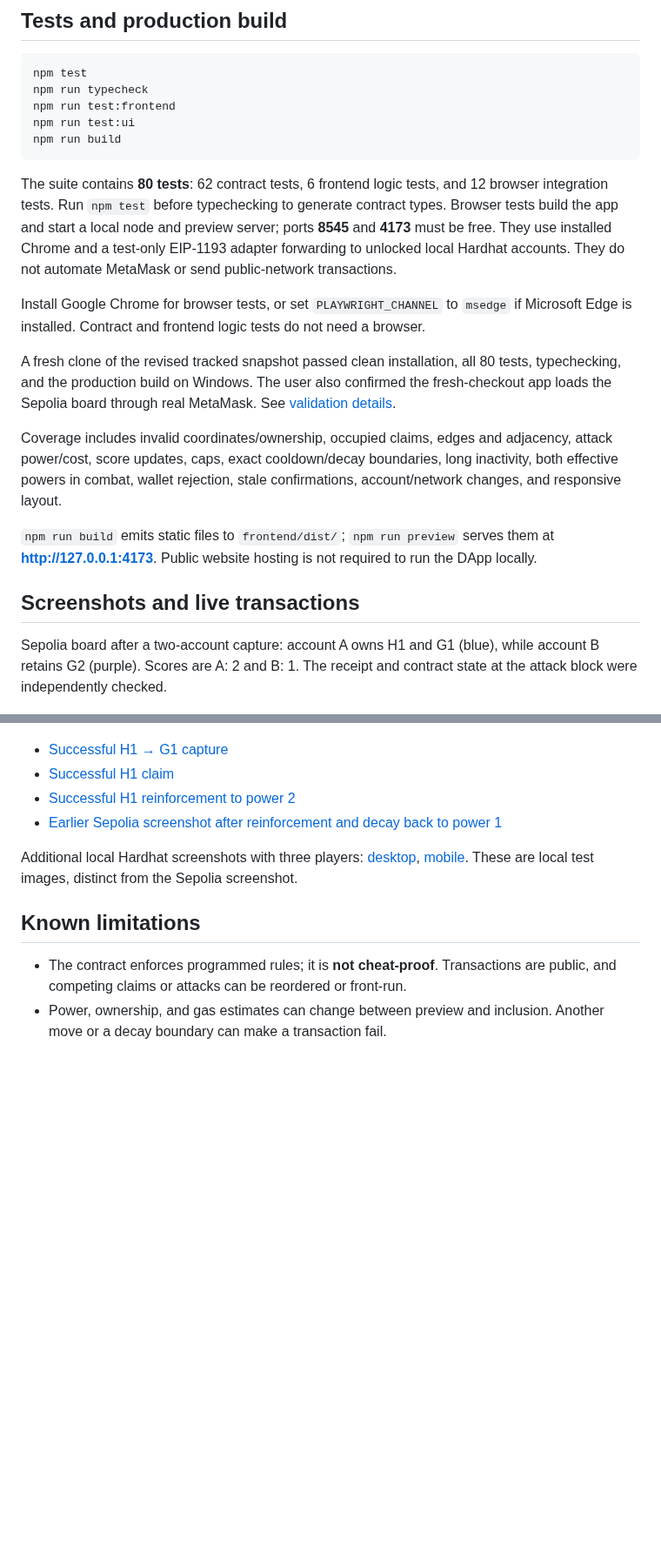
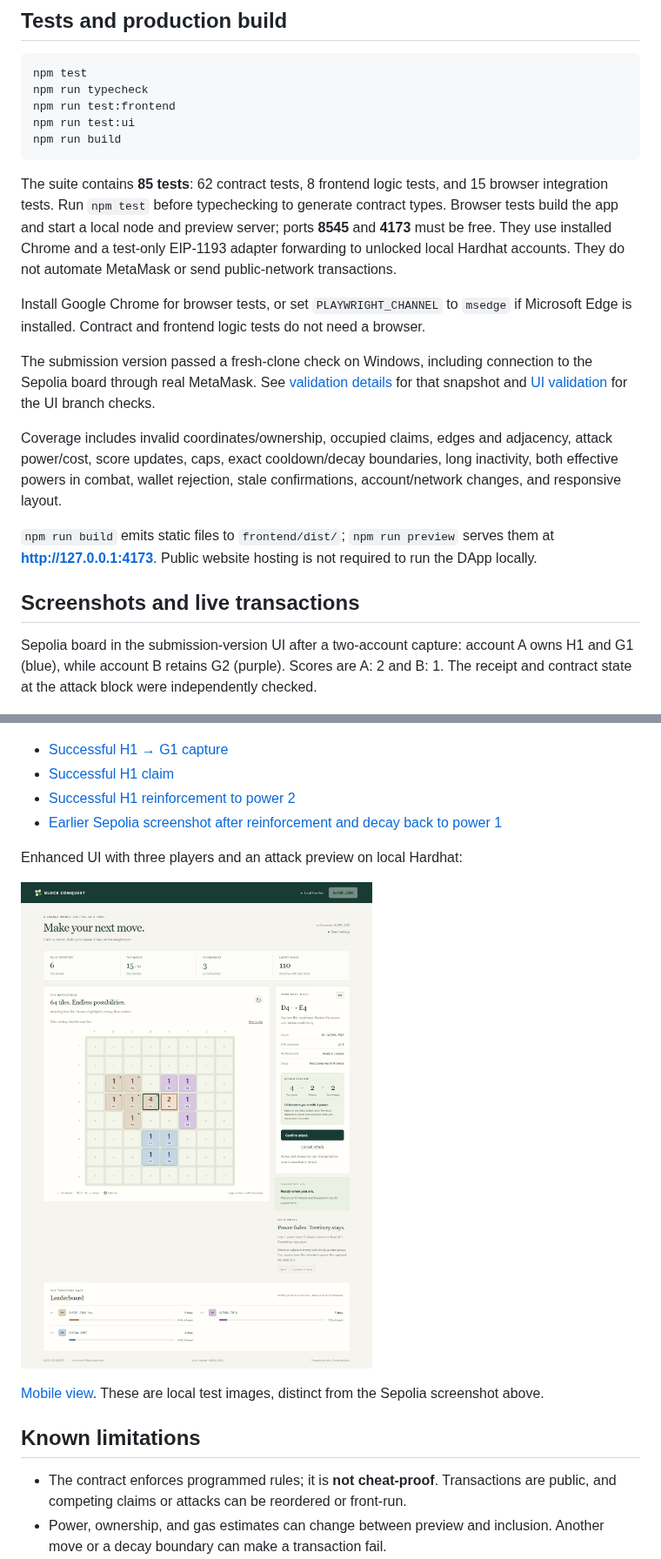
Before and after one commit to JishnuJMR/block-conquest, a Markdown page: README.md, 2 parts joined by grey strips. Shown at 87% size. Rendered like a GitHub page; pictures changed too: docs/screenshots/local-board-desktop.png; blank space fills up the shorter version.

````diff
--- a/README.md
+++ b/README.md
@@ -89,11 +94,11 @@ npm run test:ui
 npm run build
 ```
 
-The suite contains **80 tests**: 62 contract tests, 6 frontend logic tests, and 12 browser integration tests. Run `npm test` before typechecking to generate contract types. Browser tests build the app and start a local node and preview server; ports **8545** and **4173** must be free. They use installed Chrome and a test-only EIP-1193 adapter forwarding to unlocked local Hardhat accounts. They do not automate MetaMask or send public-network transactions.
+The suite contains **85 tests**: 62 contract tests, 8 frontend logic tests, and 15 browser integration tests. Run `npm test` before typechecking to generate contract types. Browser tests build the app and start a local node and preview server; ports **8545** and **4173** must be free. They use installed Chrome and a test-only EIP-1193 adapter forwarding to unlocked local Hardhat accounts. They do not automate MetaMask or send public-network transactions.
 
 Install Google Chrome for browser tests, or set `PLAYWRIGHT_CHANNEL` to `msedge` if Microsoft Edge is installed. Contract and frontend logic tests do not need a browser.
 
-A fresh clone of the revised tracked snapshot passed clean installation, all 80 tests, typechecking, and the production build on Windows. The user also confirmed the fresh-checkout app loads the Sepolia board through real MetaMask. See [validation details](docs/VALIDATION.md).
+The submission version passed a fresh-clone check on Windows, including connection to the Sepolia board through real MetaMask. See [validation details](docs/VALIDATION.md) for that snapshot and [UI validation](docs/dev-notes/UI_ENHANCEMENTS.md) for the UI branch checks.
 
 Coverage includes invalid coordinates/ownership, occupied claims, edges and adjacency, attack power/cost, score updates, caps, exact cooldown/decay boundaries, long inactivity, both effective powers in combat, wallet rejection, stale confirmations, account/network changes, and responsive layout.
 
@@ -101,7 +106,7 @@ Coverage includes invalid coordinates/ownership, occupied claims, edges and adja
 
 ## Screenshots and live transactions
 
-Sepolia board after a two-account capture: account A owns H1 and G1 (blue), while account B retains G2 (purple). Scores are A: 2 and B: 1. The receipt and contract state at the attack block were independently checked.
+Sepolia board in the submission-version UI after a two-account capture: account A owns H1 and G1 (blue), while account B retains G2 (purple). Scores are A: 2 and B: 1. The receipt and contract state at the attack block were independently checked.
 
 ![Block Conquest on Sepolia after capture, showing two owner colours, scores, and Attack confirmed](docs/screenshots/sepolia-capture.png)
 
@@ -110,7 +115,11 @@ Sepolia board after a two-account capture: account A owns H1 and G1 (blue), whil
 - [Successful H1 reinforcement to power 2](https://sepolia.etherscan.io/tx/0xaf99d3aa6b37990fee418dbef511ff39a5e450a6f55658a73ba413a87d3de50c)
 - [Earlier Sepolia screenshot after reinforcement and decay back to power 1](docs/screenshots/sepolia-board.png)
 
-Additional local Hardhat screenshots with three players: [desktop](docs/screenshots/local-board-desktop.png), [mobile](docs/screenshots/local-board-mobile.png). These are local test images, distinct from the Sepolia screenshot.
+Enhanced UI with three players and an attack preview on local Hardhat:
+
+![Enhanced Block Conquest UI with owner markers and an attack outcome preview on local Hardhat](docs/screenshots/local-board-desktop.png)
+
+[Mobile view](docs/screenshots/local-board-mobile.png). These are local test images, distinct from the Sepolia screenshot above.
 
 ## Known limitations
 
````
Also changed, not shown: other parts of README.md (+7 -2 lines), docs/FRONTEND.md (+4 -0 lines), docs/dev-notes/UI_ENHANCEMENTS.md (added, +28 -0 lines), docs/screenshots/local-board-mobile.png, 6 other files.
